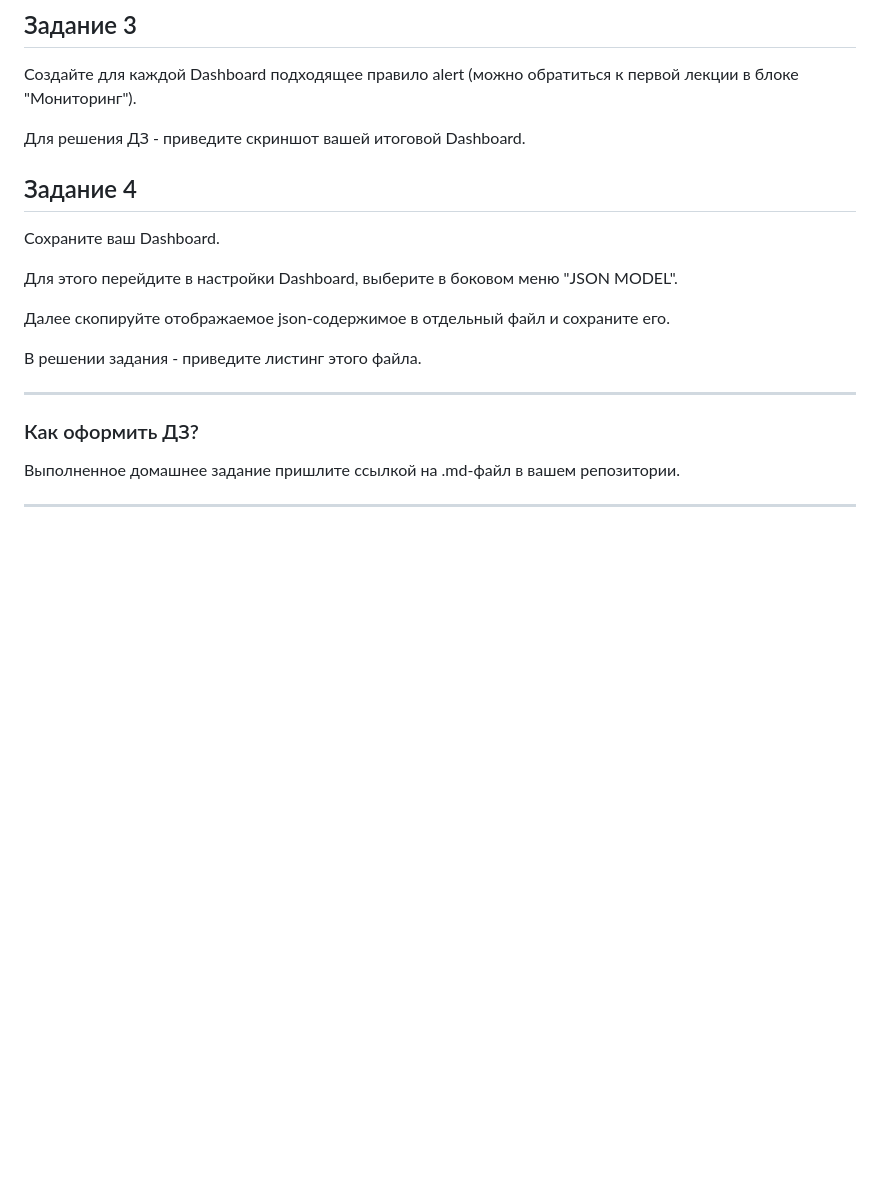
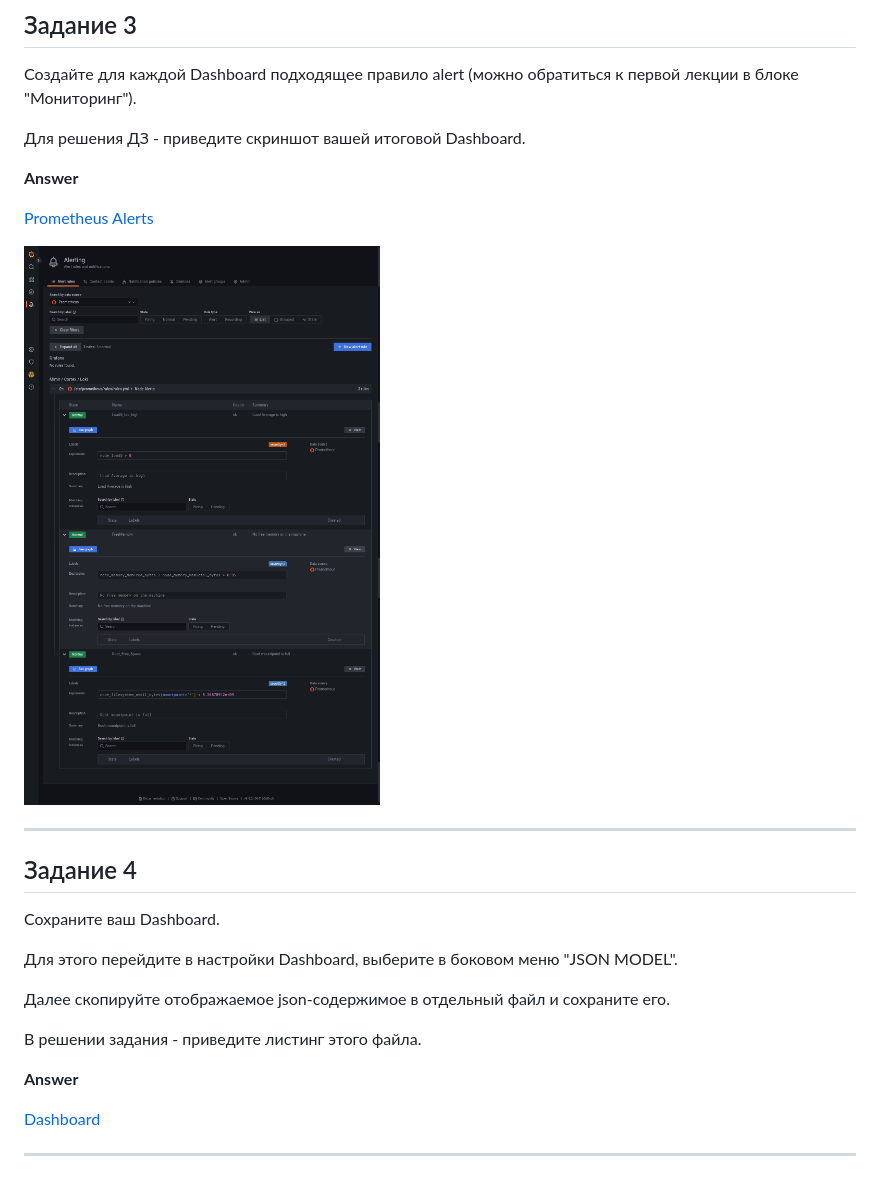
Before and after one commit to Kraktorist/devops-netology, a Markdown page: 10-monitoring-03-grafana/README.md, the part around the change printed below. Rendered like a GitHub page; pictures changed too: 10-monitoring-03-grafana/assets/img/alerts.png (added); blank space fills up the shorter version.

```diff
--- a/10-monitoring-03-grafana/README.md
+++ b/10-monitoring-03-grafana/README.md
@@ -46,6 +89,14 @@
 Создайте для каждой Dashboard подходящее правило alert (можно обратиться к первой лекции в блоке "Мониторинг").
 
 Для решения ДЗ - приведите скриншот вашей итоговой Dashboard.
+
+**Answer**
+
+[Prometheus Alerts](assets/infrastructure/prometheus/rules/rules.yml)
+
+![Alerts](assets/img/alerts.png)
+
+---
 
 ## Задание 4
 Сохраните ваш Dashboard.
@@ -56,10 +107,8 @@
 
 В решении задания - приведите листинг этого файла.
 
----
+**Answer**
 
-### Как оформить ДЗ?
-
-Выполненное домашнее задание пришлите ссылкой на .md-файл в вашем репозитории.
+[Dashboard](assets/infrastructure/grafana/dashboards_files/node-dashboard.json)
 
 ---
```
Also changed, not shown: other parts of 10-monitoring-03-grafana/README.md (+43 -0 lines), 10-monitoring-03-grafana/assets/img/dashboard.png (added), 10-monitoring-03-grafana/assets/img/datasources.png (added), 2 other files.
